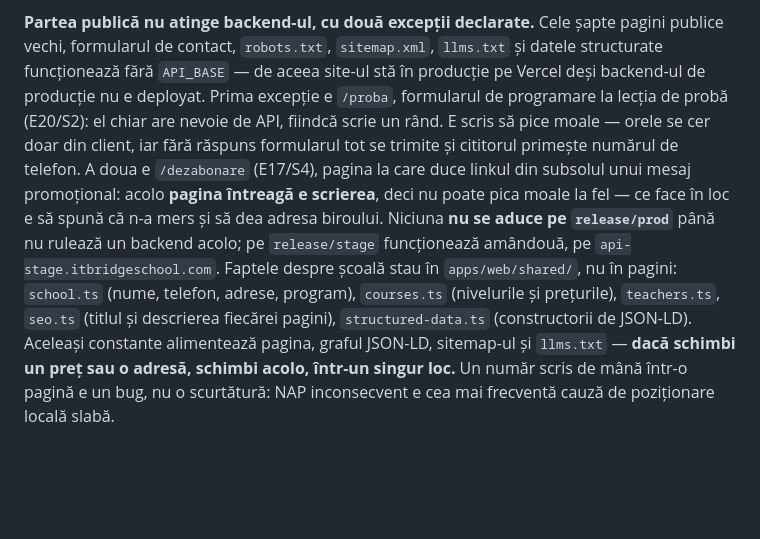
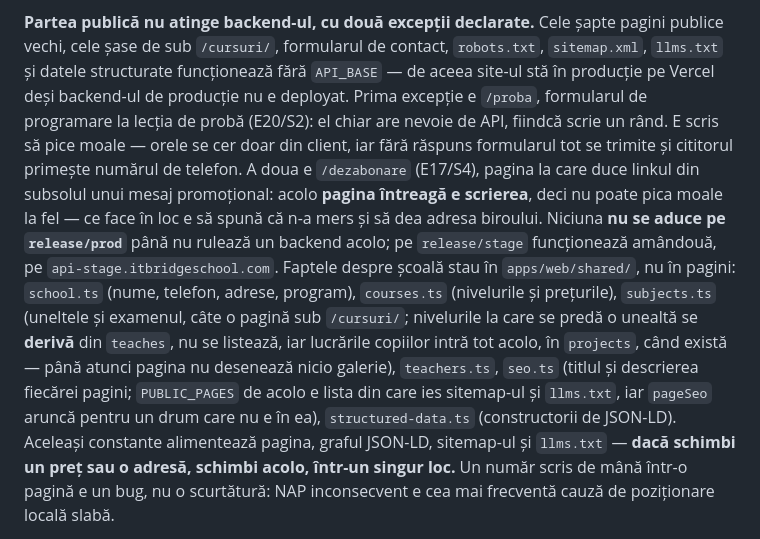
Before and after one commit to AlexePaul/ITBridge, a Markdown page: CLAUDE.md, the part around the change. GitHub-like rendering; blank space fills up the shorter version.

Commit message:
docs: mirror the subject-pages paragraphs from release/prod
Taken verbatim with `git checkout <release/prod head> -- CLAUDE.md README.md`,
so the two copies stay byte-identical: they describe the project, not the
branch. The paragraphs are the shared-files list in CLAUDE.md, which now
names subjects.ts and PUBLIC_PAGES, and the sentence in both files that
counts the public pages that work without the backend — the seven old ones
and the six under /cursuri/. Both were written to stay true here, where
PUBLIC_PAGES also holds /proba and the prerender list is not derived from
it. Nothing here is code; the pages themselves live on release/prod.

Co-Authored-By: Claude Fable 5.1 <noreply@anthropic.com>
Claude-Session: https://claude.ai/code/session_01AWPXNv682RjHDaty5iMywT

```diff
--- a/CLAUDE.md
+++ b/CLAUDE.md
@@ -754,8 +754,8 @@ accesibilitate — S6 o amână deliberat până se rescrie portalul în S4/S5
 manuală, iar cifrele de referință sunt în E18 S7.
 
 **Partea publică nu atinge backend-ul, cu două excepții declarate.** Cele șapte pagini publice
-vechi, formularul de contact, `robots.txt`, `sitemap.xml`, `llms.txt` și datele structurate
-funcționează fără `API_BASE` — de aceea site-ul stă în producție pe Vercel deși backend-ul de
+vechi, cele șase de sub `/cursuri/`, formularul de contact, `robots.txt`, `sitemap.xml`, `llms.txt`
+și datele structurate funcționează fără `API_BASE` — de aceea site-ul stă în producție pe Vercel deși backend-ul de
 producție nu e deployat. Prima excepție e `/proba`, formularul de programare la lecția de probă
 (E20/S2): el chiar are nevoie de API, fiindcă scrie un rând. E scris să pice moale — orele se cer
 doar din client, iar fără răspuns formularul tot se trimite și cititorul primește numărul de
@@ -765,8 +765,13 @@ e să spună că n-a mers și să dea adresa biroului. Niciuna **nu se aduce pe
 rulează un backend acolo; pe `release/stage` funcționează amândouă, pe
 `api-stage.itbridgeschool.com`. Faptele despre școală stau în `apps/web/shared/`, nu în
 pagini: `school.ts` (nume, telefon, adrese, program), `courses.ts` (nivelurile și prețurile),
-`teachers.ts`, `seo.ts` (titlul și descrierea fiecărei pagini), `structured-data.ts` (constructorii
-de JSON-LD). Aceleași constante alimentează pagina, graful JSON-LD, sitemap-ul și `llms.txt` —
+`subjects.ts` (uneltele și examenul, câte o pagină sub `/cursuri/`; nivelurile la care se predă o
+unealtă se **derivă** din `teaches`, nu se listează, iar lucrările copiilor intră tot acolo, în
+`projects`, când există — până atunci pagina nu desenează nicio galerie), `teachers.ts`, `seo.ts`
+(titlul și descrierea fiecărei pagini; `PUBLIC_PAGES` de acolo e lista din care ies sitemap-ul și
+`llms.txt`, iar `pageSeo` aruncă pentru un drum care nu e în ea), `structured-data.ts`
+(constructorii de JSON-LD). Aceleași constante alimentează pagina, graful JSON-LD, sitemap-ul și
+`llms.txt` —
 **dacă schimbi un preț sau o adresă, schimbi acolo, într-un singur loc.** Un număr scris de mână
 într-o pagină e un bug, nu o scurtătură: NAP inconsecvent e cea mai frecventă cauză de poziționare
 locală slabă.
```
Also changed, not shown: README.md (+2 -1 lines).
